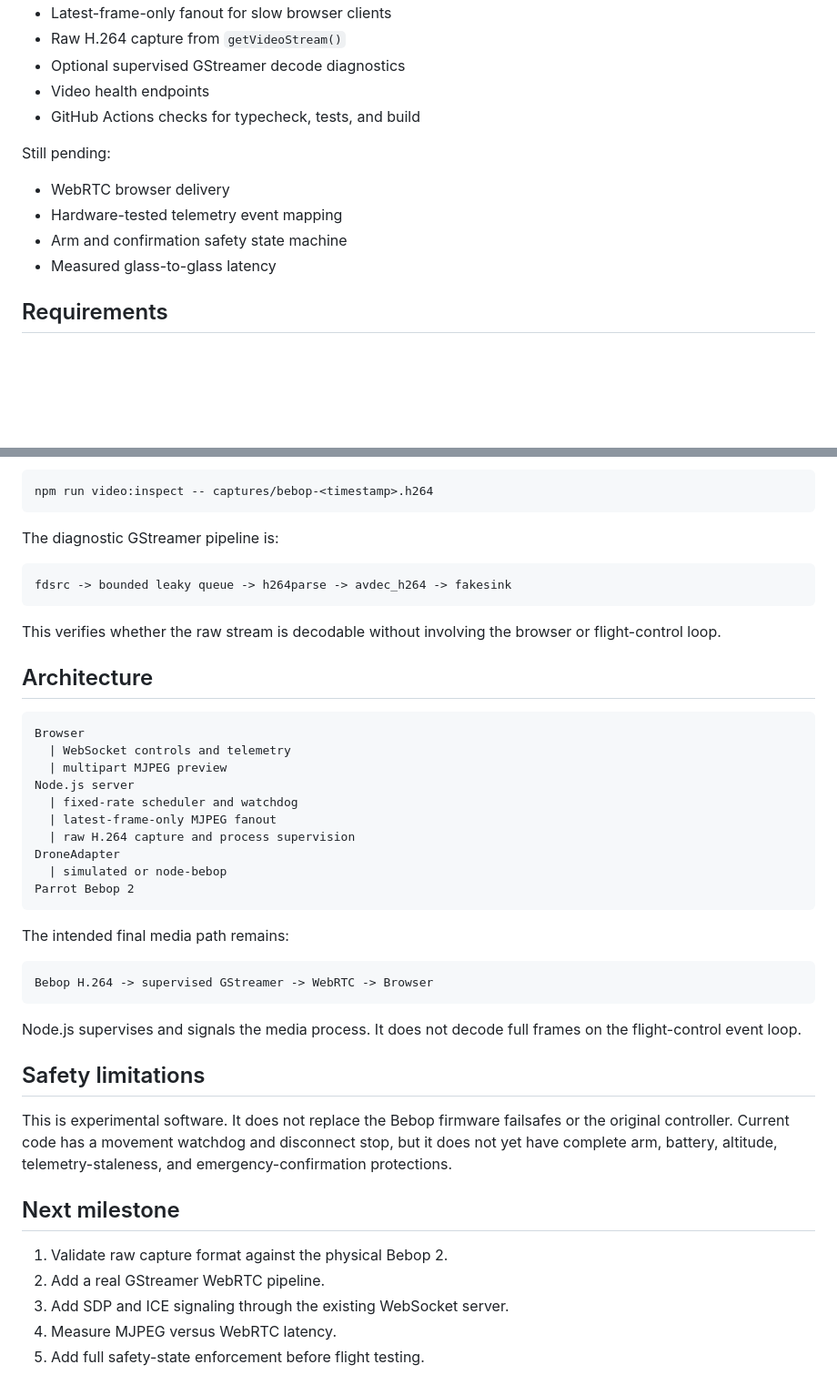
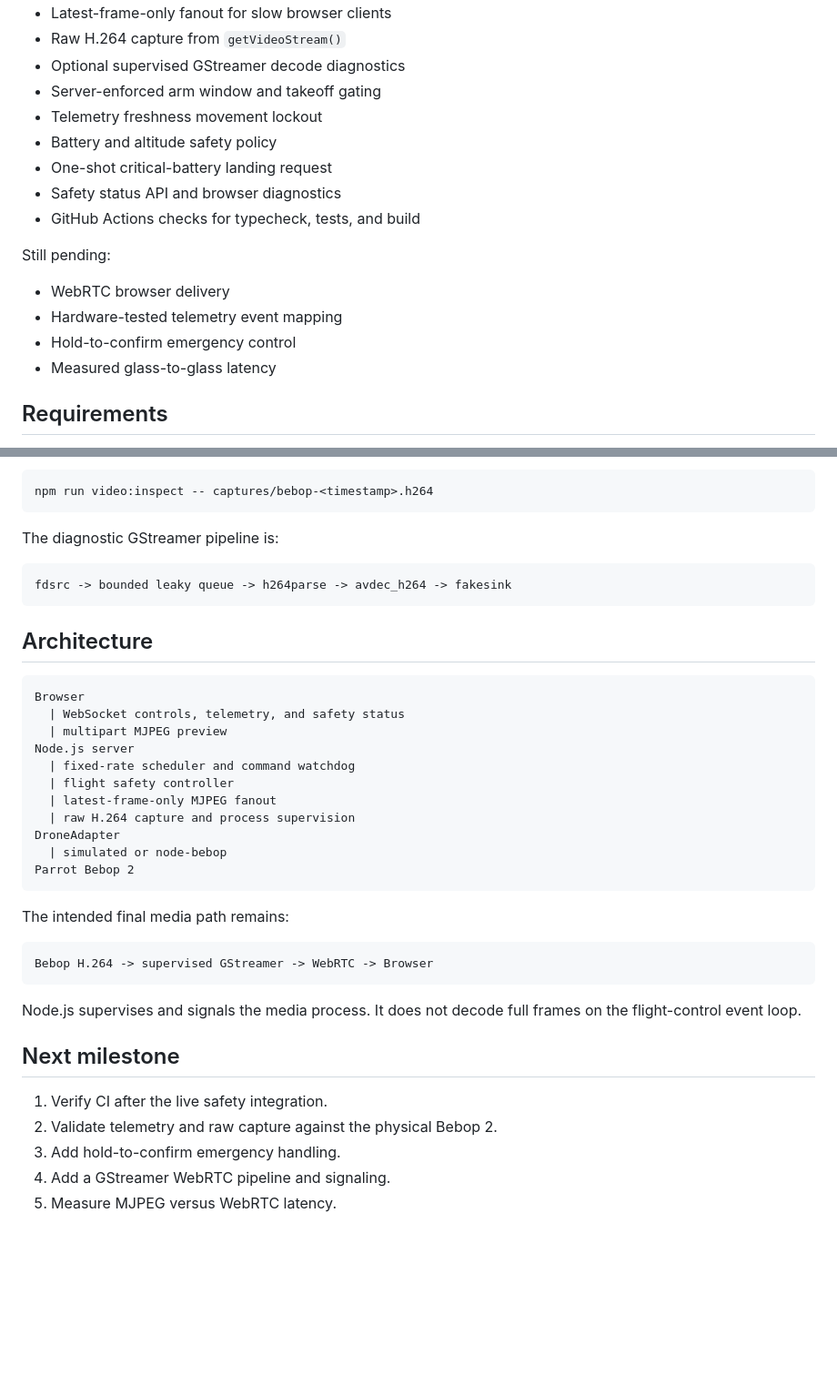
Before and after one commit to guy16510/Bebop-web, a Markdown page: README.md, 2 parts joined by grey strips. Shown at 91% size. Drawn GitHub-style; blank space fills up the shorter version.

````diff
--- a/README.md
+++ b/README.md
@@ -19,14 +19,18 @@ Implemented:
 - Latest-frame-only fanout for slow browser clients
 - Raw H.264 capture from `getVideoStream()`
 - Optional supervised GStreamer decode diagnostics
-- Video health endpoints
+- Server-enforced arm window and takeoff gating
+- Telemetry freshness movement lockout
+- Battery and altitude safety policy
+- One-shot critical-battery landing request
+- Safety status API and browser diagnostics
 - GitHub Actions checks for typecheck, tests, and build
 
 Still pending:
 
 - WebRTC browser delivery
 - Hardware-tested telemetry event mapping
-- Arm and confirmation safety state machine
+- Hold-to-confirm emergency control
 - Measured glass-to-glass latency
 
 ## Requirements
@@ -118,16 +159,15 @@ The diagnostic GStreamer pipeline is:
 fdsrc -> bounded leaky queue -> h264parse -> avdec_h264 -> fakesink
 ```
 
-This verifies whether the raw stream is decodable without involving the browser or flight-control loop.
-
 ## Architecture
 
 ```text
 Browser
-  | WebSocket controls and telemetry
+  | WebSocket controls, telemetry, and safety status
   | multipart MJPEG preview
 Node.js server
-  | fixed-rate scheduler and watchdog
+  | fixed-rate scheduler and command watchdog
+  | flight safety controller
   | latest-frame-only MJPEG fanout
   | raw H.264 capture and process supervision
 DroneAdapter
@@ -143,14 +183,10 @@ Bebop H.264 -> supervised GStreamer -> WebRTC -> Browser
 
 Node.js supervises and signals the media process. It does not decode full frames on the flight-control event loop.
 
-## Safety limitations
-
-This is experimental software. It does not replace the Bebop firmware failsafes or the original controller. Current code has a movement watchdog and disconnect stop, but it does not yet have complete arm, battery, altitude, telemetry-staleness, and emergency-confirmation protections.
-
 ## Next milestone
 
-1. Validate raw capture format against the physical Bebop 2.
-2. Add a real GStreamer WebRTC pipeline.
-3. Add SDP and ICE signaling through the existing WebSocket server.
-4. Measure MJPEG versus WebRTC latency.
-5. Add full safety-state enforcement before flight testing.
+1. Verify CI after the live safety integration.
+2. Validate telemetry and raw capture against the physical Bebop 2.
+3. Add hold-to-confirm emergency handling.
+4. Add a GStreamer WebRTC pipeline and signaling.
+5. Measure MJPEG versus WebRTC latency.
````
Also changed, not shown: other parts of README.md (+42 -5 lines).
